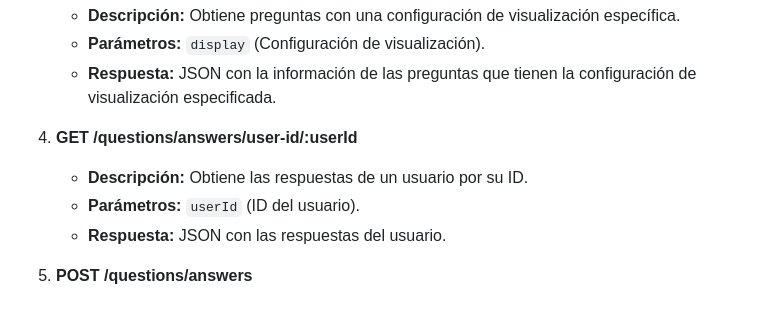
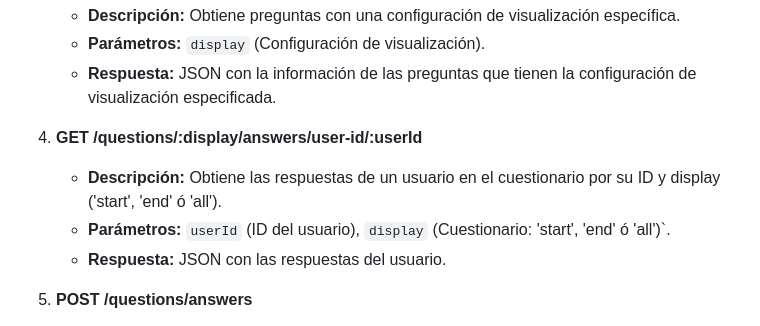
Before and after one commit to sel4c-e2/sel4c-e2-server, a Markdown page: README.md, the part around the change. GitHub-like rendering.

```diff
--- a/README.md
+++ b/README.md
@@ -145,10 +145,10 @@ https://sel4c-e2-server-49c8146f2364.herokuapp.com
    - **Parámetros:** `display` (Configuración de visualización).
    - **Respuesta:** JSON con la información de las preguntas que tienen la configuración de visualización especificada.
 
-4. **GET /questions/answers/user-id/:userId**
+4. **GET /questions/:display/answers/user-id/:userId**
 
-   - **Descripción:** Obtiene las respuestas de un usuario por su ID.
-   - **Parámetros:** `userId` (ID del usuario).
+   - **Descripción:** Obtiene las respuestas de un usuario en el cuestionario por su ID y display ('start', 'end' ó 'all').
+   - **Parámetros:** `userId` (ID del usuario), `display` (Cuestionario: 'start', 'end' ó 'all')`.
    - **Respuesta:** JSON con las respuestas del usuario.
 
 5. **POST /questions/answers**
```
